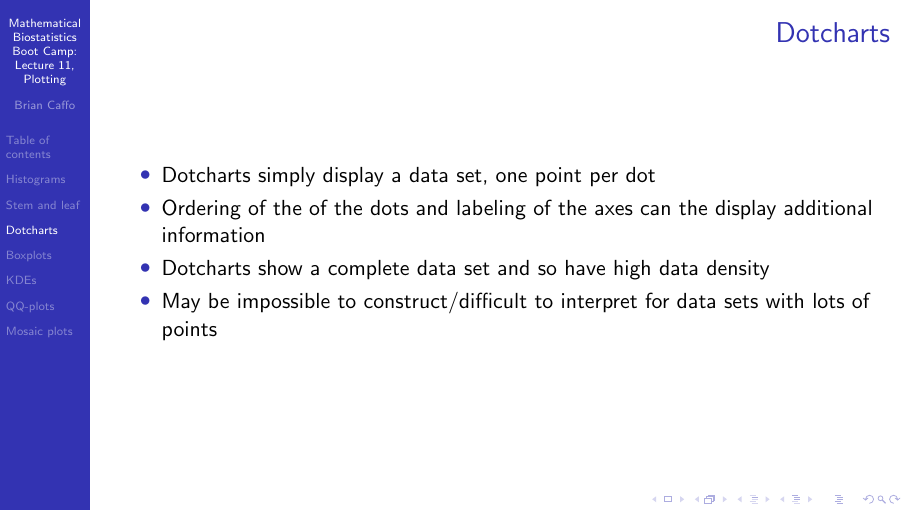
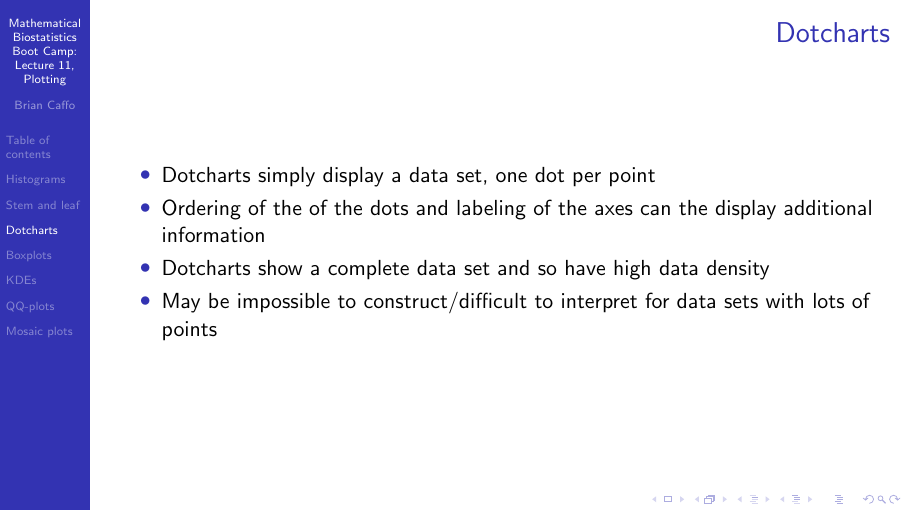
Before and after one commit to bcaffo/Caffo-Coursera, LaTeX slides (lecture11.tex): page 10 of 33. Compiled offline with pdfLaTeX.

Commit message:
s/one point per dot/one dot per point/
In the lecture video the professor said that dotchart consists of one dot per
point in the data and it seems reasonable as well. The slide was stating
this the other way round.

```diff
--- a/lecture11.tex
+++ b/lecture11.tex
@@ -123,7 +123,7 @@ islands are small
 \section{Dotcharts}
 \begin{frame}\frametitle{Dotcharts}
 \begin{itemize}
-\item Dotcharts simply display a data set, one point per dot
+\item Dotcharts simply display a data set, one dot per point
 \item Ordering of the of the dots and labeling of the axes
   can the display additional information
 \item Dotcharts show a complete data set and so have high
```
